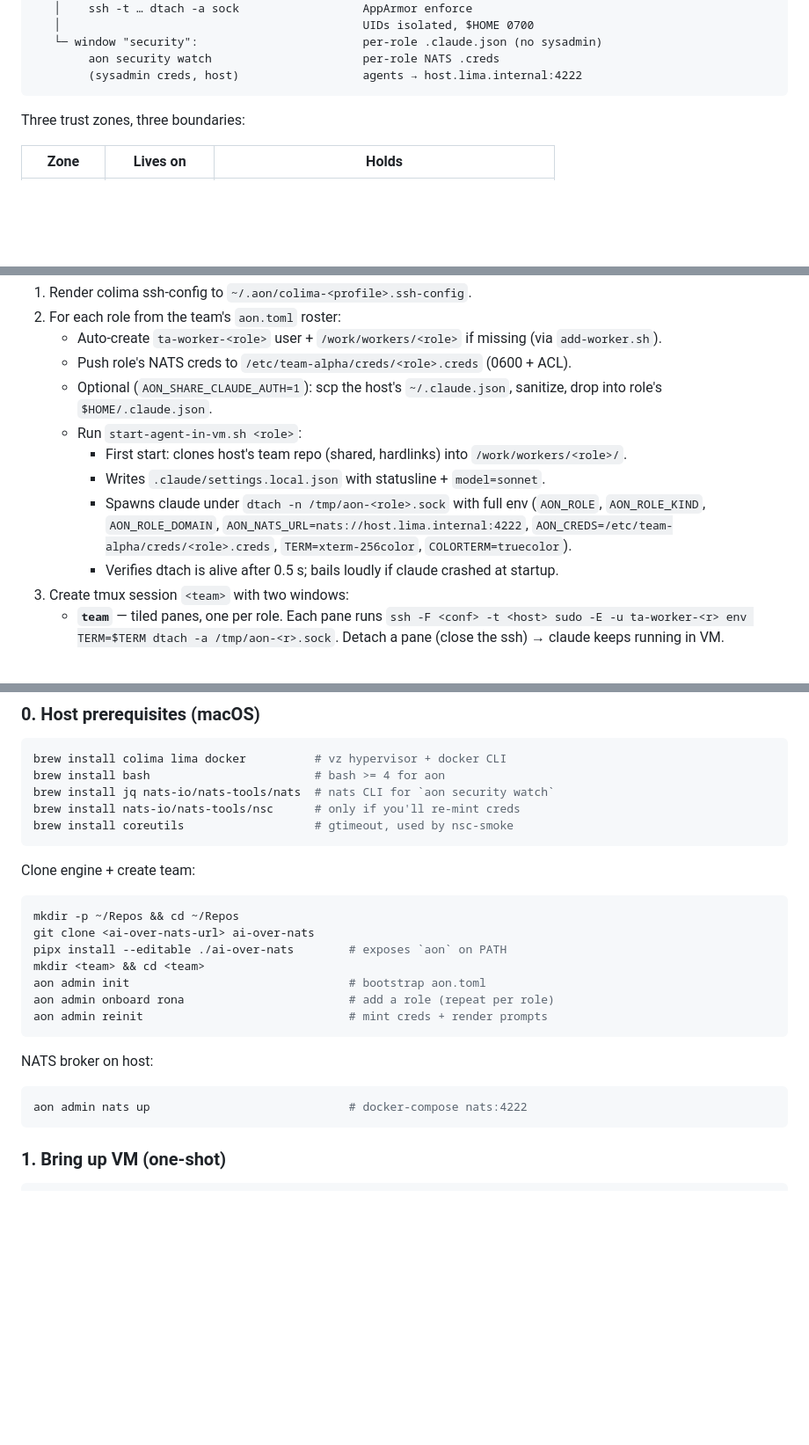
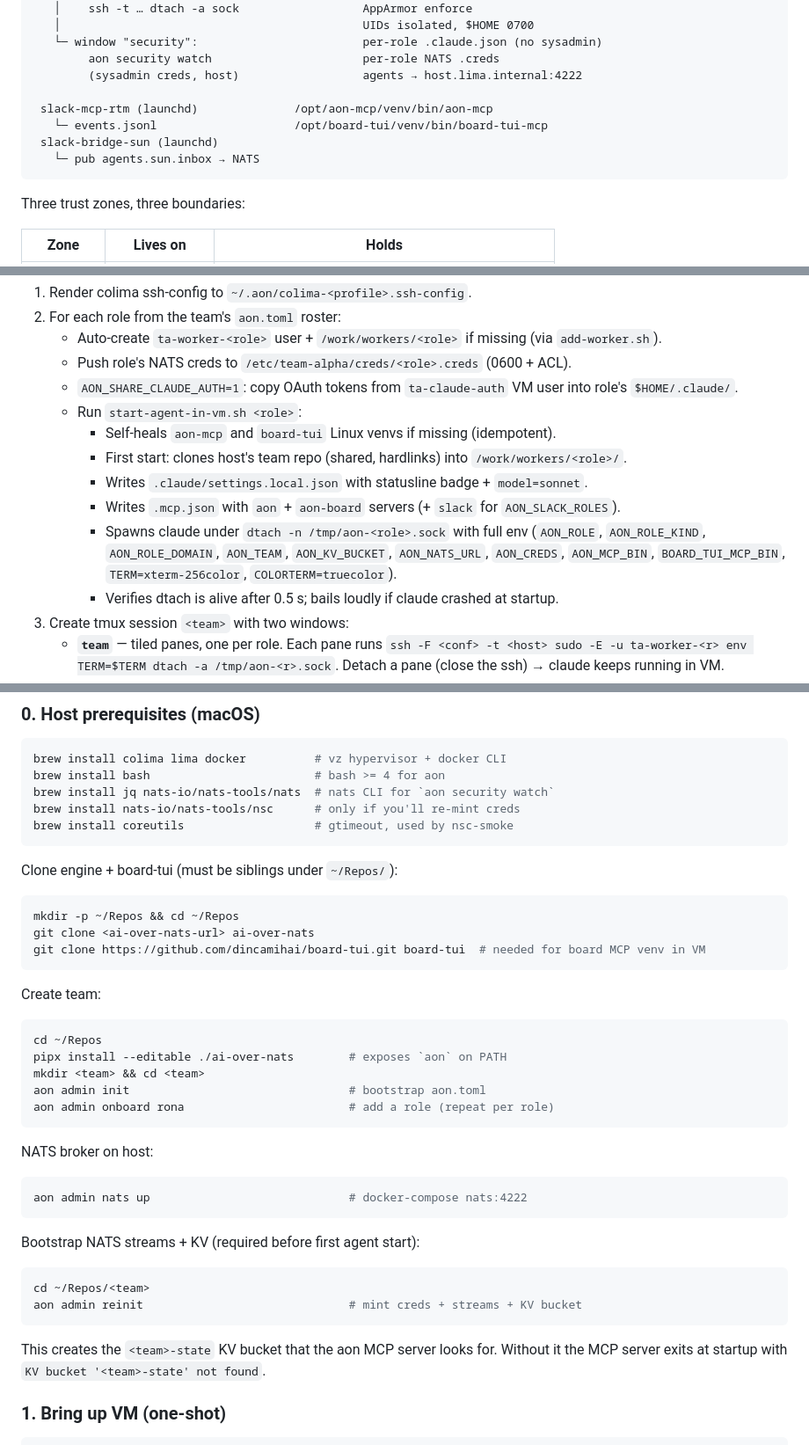
Before and after one commit to dincamihai/aon, a Markdown page: docs/team-in-colima.md, 3 parts joined by grey strips. Shown at 88% size. Rendered like a GitHub page; blank space fills up the shorter version.

````diff
--- a/docs/team-in-colima.md
+++ b/docs/team-in-colima.md
@@ -32,6 +32,11 @@ Mac host                              colima VM (profile = "aon")
    └─ window "security":                        per-role .claude.json (no sysadmin)
         aon security watch                      per-role NATS .creds
         (sysadmin creds, host)                  agents → host.lima.internal:4222
+
+ slack-mcp-rtm (launchd)              /opt/aon-mcp/venv/bin/aon-mcp
+   └─ events.jsonl                    /opt/board-tui/venv/bin/board-tui-mcp
+ slack-bridge-sun (launchd)
+   └─ pub agents.sun.inbox → NATS
 ```
 
 Three trust zones, three boundaries:
@@ -112,11 +123,13 @@ What it does:
 2. For each role from the team's `aon.toml` roster:
    - Auto-create `ta-worker-<role>` user + `/work/workers/<role>` if missing (via `add-worker.sh`).
    - Push role's NATS creds to `/etc/team-alpha/creds/<role>.creds` (0600 + ACL).
-   - Optional (`AON_SHARE_CLAUDE_AUTH=1`): scp the host's `~/.claude.json`, sanitize, drop into role's `$HOME/.claude.json`.
+   - `AON_SHARE_CLAUDE_AUTH=1`: copy OAuth tokens from `ta-claude-auth` VM user into role's `$HOME/.claude/`.
    - Run `start-agent-in-vm.sh <role>`:
+     - Self-heals `aon-mcp` and `board-tui` Linux venvs if missing (idempotent).
      - First start: clones host's team repo (shared, hardlinks) into `/work/workers/<role>/`.
-     - Writes `.claude/settings.local.json` with statusline + `model=sonnet`.
-     - Spawns claude under `dtach -n /tmp/aon-<role>.sock` with full env (`AON_ROLE`, `AON_ROLE_KIND`, `AON_ROLE_DOMAIN`, `AON_NATS_URL=nats://host.lima.internal:4222`, `AON_CREDS=/etc/team-alpha/creds/<role>.creds`, `TERM=xterm-256color`, `COLORTERM=truecolor`).
+     - Writes `.claude/settings.local.json` with statusline badge + `model=sonnet`.
+     - Writes `.mcp.json` with `aon` + `aon-board` servers (+ `slack` for `AON_SLACK_ROLES`).
+     - Spawns claude under `dtach -n /tmp/aon-<role>.sock` with full env (`AON_ROLE`, `AON_ROLE_KIND`, `AON_ROLE_DOMAIN`, `AON_TEAM`, `AON_KV_BUCKET`, `AON_NATS_URL`, `AON_CREDS`, `AON_MCP_BIN`, `BOARD_TUI_MCP_BIN`, `TERM=xterm-256color`, `COLORTERM=truecolor`).
      - Verifies dtach is alive after 0.5 s; bails loudly if claude crashed at startup.
 3. Create tmux session `<team>` with two windows:
    - **`team`** — tiled panes, one per role. Each pane runs `ssh -F <conf> -t <host> sudo -E -u ta-worker-<r> env TERM=$TERM dtach -a /tmp/aon-<r>.sock`. Detach a pane (close the ssh) → claude keeps running in VM.
@@ -198,16 +211,22 @@ brew install nats-io/nats-tools/nsc      # only if you'll re-mint creds
 brew install coreutils                   # gtimeout, used by nsc-smoke
 ```
 
-Clone engine + create team:
+Clone engine + board-tui (must be siblings under `~/Repos/`):
 
 ```bash
 mkdir -p ~/Repos && cd ~/Repos
 git clone <ai-over-nats-url> ai-over-nats
+git clone https://github.com/dincamihai/board-tui.git board-tui  # needed for board MCP venv in VM
+```
+
+Create team:
+
+```bash
+cd ~/Repos
 pipx install --editable ./ai-over-nats        # exposes `aon` on PATH
 mkdir <team> && cd <team>
 aon admin init                                # bootstrap aon.toml
 aon admin onboard rona                        # add a role (repeat per role)
-aon admin reinit                              # mint creds + render prompts
 ```
 
 NATS broker on host:
@@ -215,6 +234,15 @@ NATS broker on host:
 ```bash
 aon admin nats up                             # docker-compose nats:4222
 ```
+
+Bootstrap NATS streams + KV (required before first agent start):
+
+```bash
+cd ~/Repos/<team>
+aon admin reinit                              # mint creds + streams + KV bucket
+```
+
+This creates the `<team>-state` KV bucket that the aon MCP server looks for. Without it the MCP server exits at startup with `KV bucket '<team>-state' not found`.
 
 ### 1. Bring up VM (one-shot)
 
````
Also changed, not shown: other parts of docs/team-in-colima.md (+85 -26 lines).
